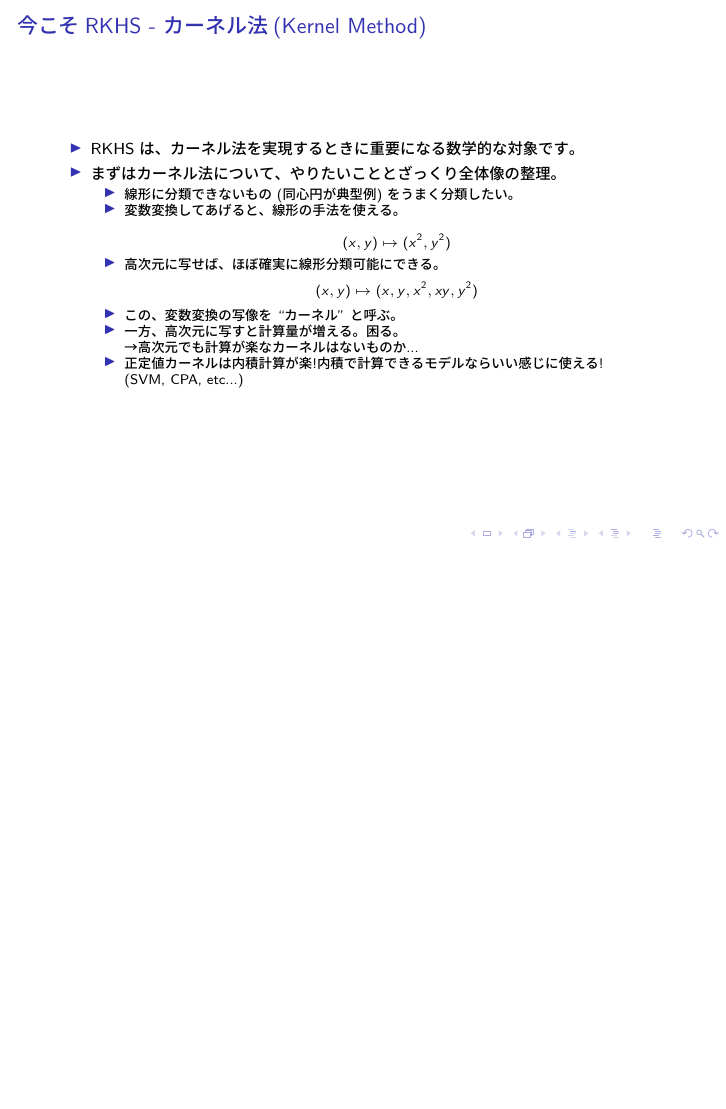
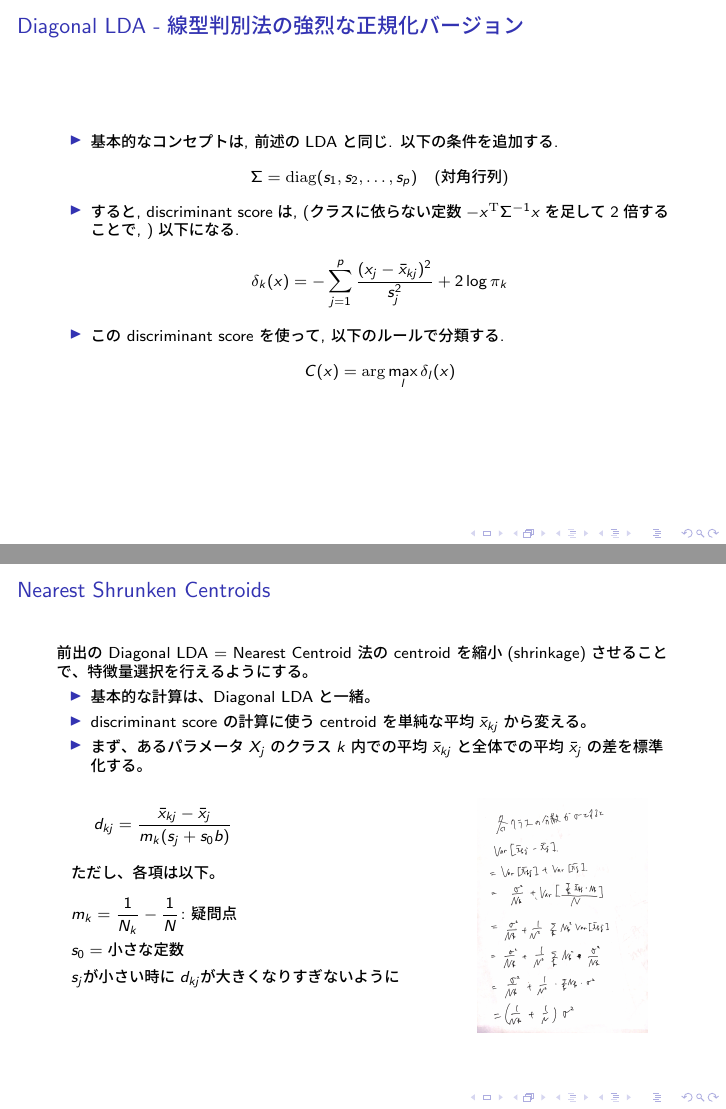
Before and after one commit to onion213/esl, LaTeX slides (06_chap-18/main.tex): page 4 of 4 before the commit and pages 7 and 9 of 9 after it, the two joined at a grey line, the shorter picture padded with empty space. The pictures show the PDF file 06_chap-18/main.pdf that the author committed with the source.

Commit message:
Complete sect.18.1. Complete Diagonal LDA.

```diff
--- a/06_chap-18/main.tex
+++ b/06_chap-18/main.tex
@@ -17,3 +19,6 @@
 
 \begin{document}
   \maketitle
+  \begin{frame}{本日のお題 - $p \gg N$ 問題}
+    特徴量の数がサンプル数よりもずっと大きいとき($p \gg N$)に困っちゃう話.
+    \begin{itemize}
@@ -19,0 +28,4 @@
+      \begin{itemize}
+        \item prediction
+        \item feature selection, assesment
+      \end{itemize}
@@ -20,5 +38,11 @@
   \begin{frame}{流れ}
     \begin{itemize}
-      \item 流れを書く。
+      \item 流れを書く.
     \end{itemize}
   \end{frame}
+  \section{}
+  \begin{frame}{LDAの復習1 - コンセプト}
+    $p\gg N$問題の最初の回避策は, ``Diagonal LDA''という線型判別法の強烈な正規化バージョン.
+
+    とりあえず, LDAの復習. (不要であれば飛ばします. )
+    \begin{itemize}
@@ -24,0 +55,43 @@
+    \end{itemize}
+  \end{frame}
+  \begin{frame}{LDAの復習2 - 定式化と計算}
+    \begin{itemize}
+      \item 各クラス内の分布はガウス分布と仮定.
+        \[
+          \probability{X=x | G=k}=\frac{1}{(2 \pi)^{\frac{p}{2}}|\Sigma|^{\frac{1}{2}}}e^{-\frac{1}{2}(x-\mu_k)^\mathrm{T}\Sigma(x-\mu_k)}
+        \]
+      \item ベイズの定理より事後確率は以下.
+        \[
+          \probability{k \mid X=x}=\frac{\probability{X=x | G=k}\probability{G=k}}{\sum_l\probability{X=x | G=l}\probability{G=l}}
+        \]
+      \item 事後確率の大小比較のため対数比(log-ratio)を見る.
+        \begin{eqnarray*}
+          \log \frac{\probability{k \mid X=x}}{\probability{l \mid X=x}} &=& \log \frac{\pi_k}{\pi_l}-\frac{1}{2}(\mu_k+\mu_l)^{\mathrm{T}}\Sigma^{-1}(\mu_k-\mu_l)+x^{\mathrm{T}}\Sigma^{-1}(\mu_k-\mu_l) \\
+          &=& (\log\pi_k - \frac{1}{2}\mu_k^{\mathrm{T}}\Sigma^{-1}\mu_k+x^{\mathrm{T}}\Sigma^{-1}\mu_k)\\
+          && - (\log\pi_l - \frac{1}{2}\mu_l^{\mathrm{T}}\Sigma^{-1}\mu_l+x^{\mathrm{T}}\Sigma^{-1}\mu_l)
+        \end{eqnarray*}
+      \item 結局, 点$x$がクラス$k$である度合い(discriminant score)は以下を評価すれば良い.
+        \[
+          \delta_k(x)=x^{\mathrm{T}}\Sigma^{-1}\mu_k-\frac{1}{2}\mu_k^{\mathrm{T}}\Sigma^{-1}\mu_k+\log\pi_k
+        \]
+    \end{itemize}
+  \end{frame}
+  \begin{frame}{Diagonal LDA - 線型判別法の強烈な正規化バージョン}
+    \begin{itemize}
+      \item 基本的なコンセプトは, 前述のLDAと同じ. 以下の条件を追加する.
+        \[
+          \Sigma = \mathrm{diag}(s_1, s_2, \dots , s_p) \quad \mbox{(対角行列)}
+        \]
+      \item すると, discriminant scoreは, (クラスに依らない定数$-x^\mathrm{T}\Sigma^{-1}x$を足して2倍することで, )以下になる.
+        \[
+          \delta_k(x)=-\sum_{j=1}^p\frac{(x_j-\bar{x}_{kj})^2}{s_j^2}+2\log\pi_k
+        \]
+      \item この discriminant score を使って, 以下のルールで分類する.
+        \[
+          C(x)=\mathrm{arg}\max_l\delta_l(x)
+        \]
+    \end{itemize}
+  \end{frame}
+  \begin{frame}{Diagonal LDA - 線型判別法の強烈な正規化バージョン}
+    Diagonal LDAについて何点か補足.
+    \begin{itemize}
@@ -25,17 +105,45 @@
+    \end{itemize}
+  \end{frame}
+  \begin{frame}{Nearest Shrunken Centroids}
+    前出の Diagonal LDA = Nearest Centroid 法の centroid を縮小(shrinkage)させることで、特徴量選択を行えるようにする。
+    \begin{itemize}
+      \item 基本的な計算は、Diagonal LDAと一緒。
+      \item discriminant score の計算に使うcentroid を単純な平均$\bar{x}_{kj}$から変える。
+      \item まず、あるパラメータ$X_j$のクラス$k$内での平均$\bar{x}_{kj}$と全体での平均$\bar{x}_j$の差を標準化する。
+        \begin{columns}[t]
+          \begin{column}{0.3\columnwidth}
+            \[
+              d_{kj}=\frac{\bar{x}_{kj}-\bar{x}_j}{m_k(s_j+s_0b)}
+            \]
+            ただし、各項は以下。
+            \begin{align*}
+              &m_k=\frac{1}{N_k}-\frac{1}{N}\colon \mbox{疑問点}\\
+              &s_0=\mbox{小さな定数}\\
+              &s_j\mbox{が小さい時に}d_{kj}\mbox{が大きくなりすぎないように}
+            \end{align*}
+          \end{column}
+          \begin{column}{0.3\columnwidth}
+            \begin{figure}[htb]
+              \centering
+              \includegraphics[width=3cm]{./images/nsc-variance-calc.jpg}
+            \end{figure}
+          \end{column}
+        \end{columns}
+    \end{itemize}
+  \end{frame}
+\begin{comment} % 再生核ヒルベルト空間の話を本当にするのか
   \section{再生核ヒルベルト空間\\(Reproducing Kernel Hilbert Space, RKHS)}
   \begin{frame}{今こそRKHS - カーネル法(Kernel Method)}
     \begin{itemize}
-      \item RKHSは、カーネル法を実現するときに重要になる数学的な対象です。
-      \item まずはカーネル法について、やりたいこととざっくり全体像の整理。\\
+      \item RKHSは, カーネル法を実現するときに重要になる数学的な対象です.
+      \item まずはカーネル法について, やりたいこととざっくり全体像の整理. \\
         \begin{itemize}
-          \item 線形に分類できないもの(同心円が典型例)をうまく分類したい。
-          \item 変数変換してあげると、線形の手法を使える。\\
+          \item 線形に分類できないもの(同心円が典型例)をうまく分類したい.
+          \item 変数変換してあげると, 線形の手法を使える. \\
             \[
               (x,y) \mapsto (x^2,y^2)
             \]
-          \item 高次元に写せば、ほぼ確実に線形分類可能にできる。
+          \item 高次元に写せば, ほぼ確実に線形分類可能にできる.
             \[
               (x,y)\mapsto (x,y,x^2,xy,y^2)
             \]
-          \item この、変数変換の写像を``カーネル''と呼ぶ。
-          \item 一方、高次元に写すと計算量が増える。困る。\\
```
Also changed, not shown: 06_chap-18/images/nsc-variance-calc.jpg (added), 06_chap-18/images/test-error-in-high-demension.png (added), 06_chap-18/main.pdf, 06_chap-18/main.tex (29 more changed lines).
